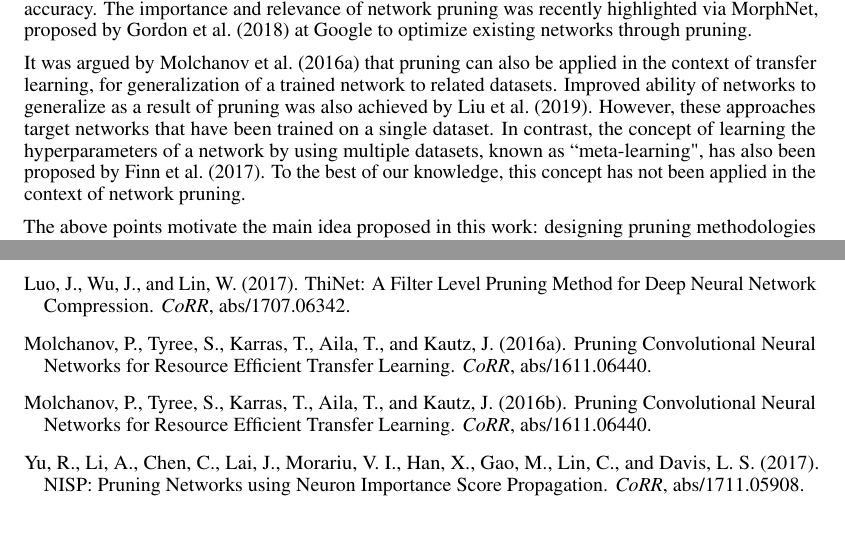
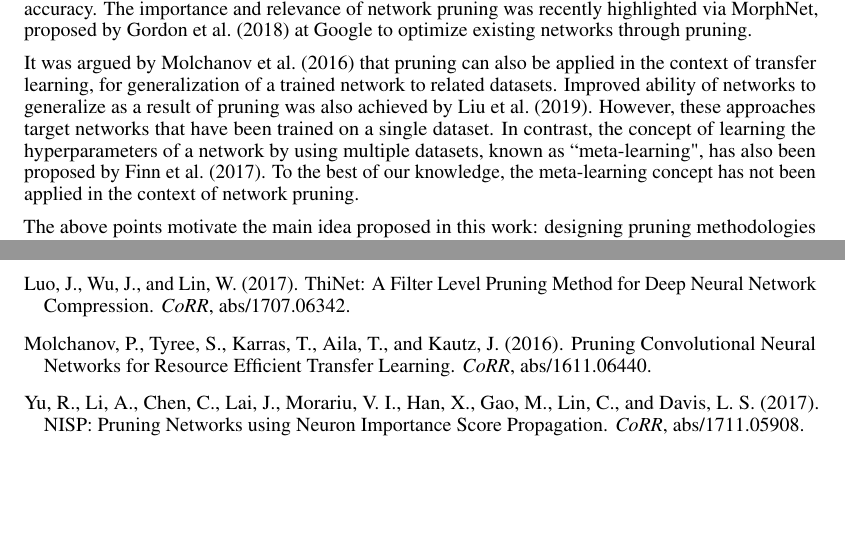
Before and after one commit to asalcedo31/CSC2516_project, a LaTeX paper (report/report.tex): two parts of pages 1 and 4 of 4, joined at a grey line, cut so that both start at the same text. Compiled offline with pdfLaTeX.

Commit message:
report - finished intro

```diff
--- a/report/report.tex
+++ b/report/report.tex
@@ -90,7 +90,7 @@
 
 Modern neural networks tend to be immensely large with several millions of connections and weights. The memory and energy requirements for deploying such networks is significant, and constantly growing with the complexity of state-of-the-art networks. Although having a large number of trainable parameters is beneficial to network accuracy, it was shown by \citet{NIPS_learning_weights_pruning}, \citet{OBD} and \citet{OBS} that the impact of some parameters is negligible in comparison with others. Successful identification and removal (``pruning'') of such parameters would lead to smaller and faster networks, which in turn would significantly reduce the computational cost at test time. The goal of most pruning algorithms is to achieve computational advantages without an appreciable impact on accuracy. The importance and relevance of network pruning was recently highlighted via MorphNet, proposed by \citet{morphnet} at Google to optimize existing networks through pruning.
 
-It was argued by \citet{prune_inference} that pruning can also be applied in the context of transfer learning, for generalization of a trained network to related datasets. Improved ability of networks to generalize as a result of pruning was also achieved by \citet{prune_for_architecture}. However, these approaches target networks that have been trained on a single dataset. In contrast, the concept of learning the hyperparameters of a network by using multiple datasets, known as ``meta-learning", has also been proposed by \citet{metalearning1}. To the best of our knowledge, this concept has not been applied in the context of network pruning.
+It was argued by \citet{prune_transfer_learning} that pruning can also be applied in the context of transfer learning, for generalization of a trained network to related datasets. Improved ability of networks to generalize as a result of pruning was also achieved by \citet{prune_for_architecture}. However, these approaches target networks that have been trained on a single dataset. In contrast, the concept of learning the hyperparameters of a network by using multiple datasets, known as ``meta-learning", has also been proposed by \citet{metalearning1}. To the best of our knowledge, the meta-learning concept has not been applied in the context of network pruning.
 
 The above points motivate the main idea proposed in this work: designing pruning methodologies that specifically target improved generalization of a given network, by leveraging multiple datasets during training. The goal is to optimize existing networks not only to be faster and smaller, but also to improve their ability to generalize. We first implement and study some simple and commonly-used pruning strategies and analyze their impact on network size, speed and accuracy. We then discuss and implement a simple meta-learning algorithm and study its performance. Finally, we combine the pruning strategies with the meta-learning algorithm to introduce a proof-of-concept ``meta-pruning'' methodology.
 
```
Also changed, not shown: report/report.bbl, report/report.pdf, 4 other files.
